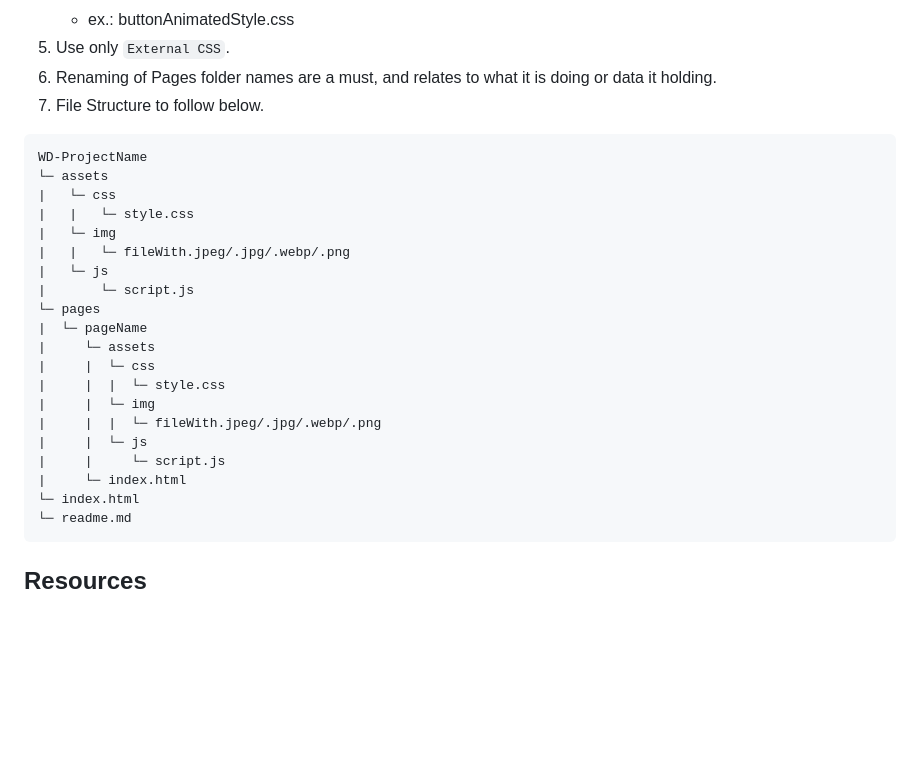
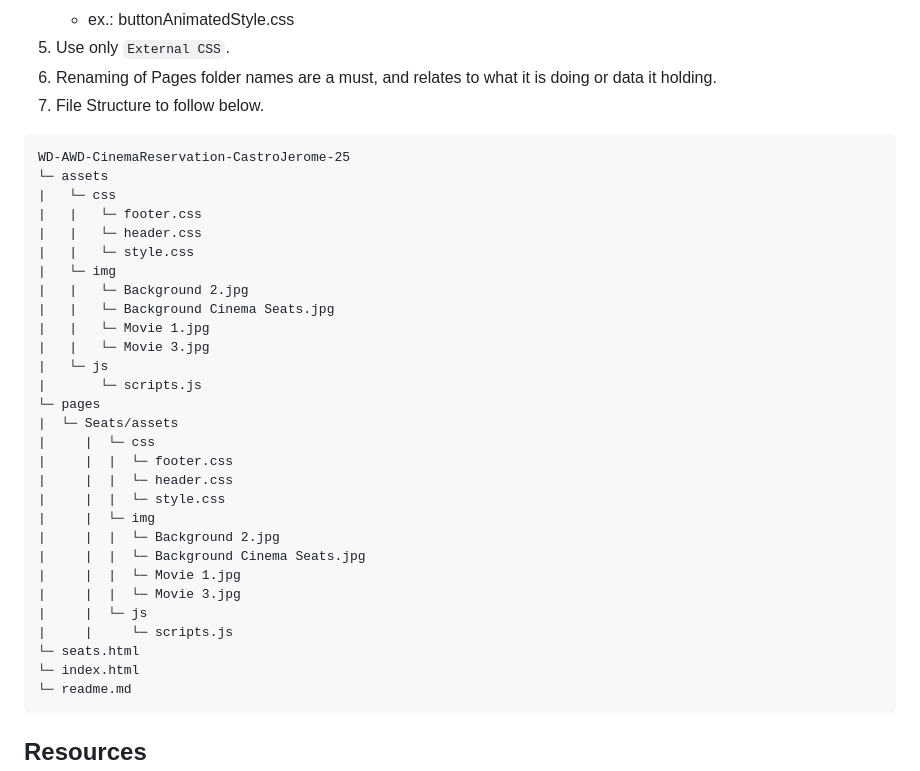
Before and after one commit to KaynUZI/AWD-CinemaReservation-CastroJerome-25, a Markdown page: readme.md, the part around the change. GitHub-like rendering; blank space fills up the shorter version.

Commit message:
refactor updated readme

````diff
--- a/readme.md
+++ b/readme.md
@@ -104,24 +104,33 @@ JavaScript (optional): Can be used to add interactive functionality and form val
 7. File Structure to follow below.
 
 ```
-WD-ProjectName
+WD-AWD-CinemaReservation-CastroJerome-25
 └─ assets
 |   └─ css
+|   |   └─ footer.css
+|   |   └─ header.css
 |   |   └─ style.css
 |   └─ img
-|   |   └─ fileWith.jpeg/.jpg/.webp/.png
+|   |   └─ Background 2.jpg
+|   |   └─ Background Cinema Seats.jpg
+|   |   └─ Movie 1.jpg
+|   |   └─ Movie 3.jpg
 |   └─ js
-|       └─ script.js
+|       └─ scripts.js
 └─ pages
-|  └─ pageName
-|     └─ assets
+|  └─ Seats/assets
 |     |  └─ css
+|     |  |  └─ footer.css
+|     |  |  └─ header.css
 |     |  |  └─ style.css
 |     |  └─ img
-|     |  |  └─ fileWith.jpeg/.jpg/.webp/.png
+|     |  |  └─ Background 2.jpg
+|     |  |  └─ Background Cinema Seats.jpg
+|     |  |  └─ Movie 1.jpg
+|     |  |  └─ Movie 3.jpg
 |     |  └─ js
-|     |     └─ script.js
-|     └─ index.html
+|     |     └─ scripts.js
+└─ seats.html
 └─ index.html
 └─ readme.md
 ```
````
